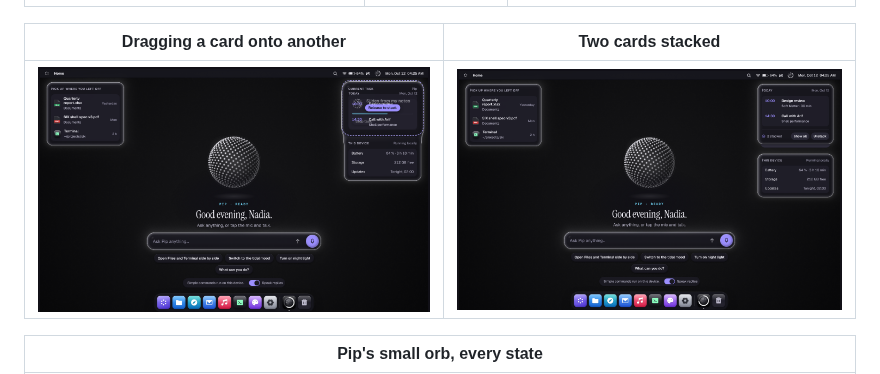
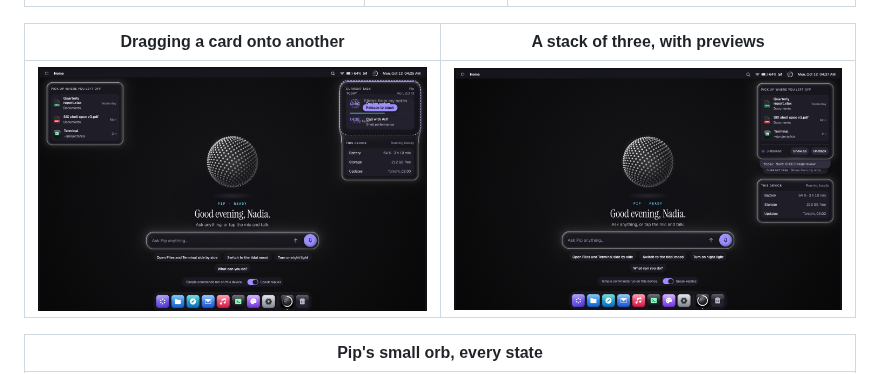
Before and after one commit to Fazle-Rabbi-Tusher/Six, a Markdown page: design/README.md, the part around the change. Rendered like a GitHub page; pictures changed too: design/screens/stack.png.

```diff
--- a/design/README.md
+++ b/design/README.md
@@ -60,7 +60,7 @@ python3 design/tokens/check_contrast.py   # fails if any pair drops below its mi
 |---|---|---|
 | ![](screens/home-voice.png) | ![](screens/phone-dark.png) | ![](screens/guide-pip.png) |
 
-| Dragging a card onto another | Two cards stacked |
+| Dragging a card onto another | A stack of three, with previews |
 |---|---|
 | ![](screens/stack-drop.png) | ![](screens/stack.png) |
 
```
Also changed, not shown: design/guide/14-home-assistant.md (+7 -4 lines), 1 other file.
